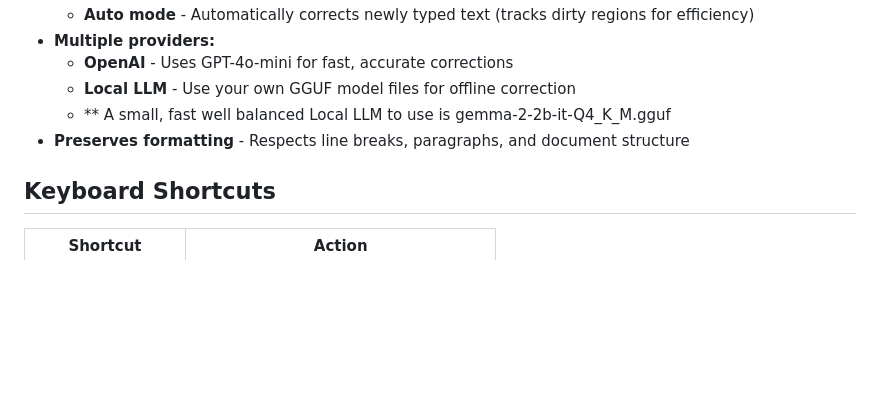
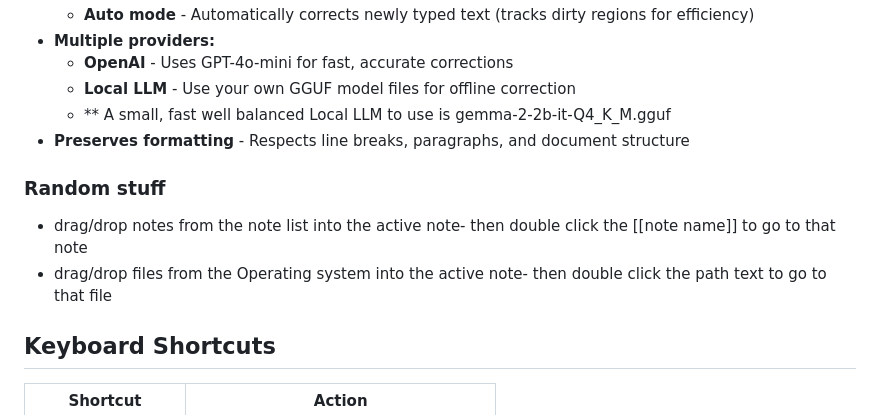
Before and after one commit to mdotstrange/noatboat, a Markdown page: README.md, the part around the change. Rendered like a GitHub page; blank space fills up the shorter version.

Commit message:
Add random features section to README
Added a section for random features including drag/drop functionality.

```diff
--- a/README.md
+++ b/README.md
@@ -36,6 +36,10 @@ A minimalistic note taking application for creative humans that use computers ma
   - **Local LLM** - Use your own GGUF model files for offline correction
   - ** A small, fast well balanced Local LLM to use is gemma-2-2b-it-Q4_K_M.gguf
 - **Preserves formatting** - Respects line breaks, paragraphs, and document structure
+
+### Random stuff
+- drag/drop notes from the note list into the active note- then double click the [[note name]] to go to that note
+- drag/drop files from the Operating system into the active note- then double click the path text to go to that file
 
 ## Keyboard Shortcuts
 
```
